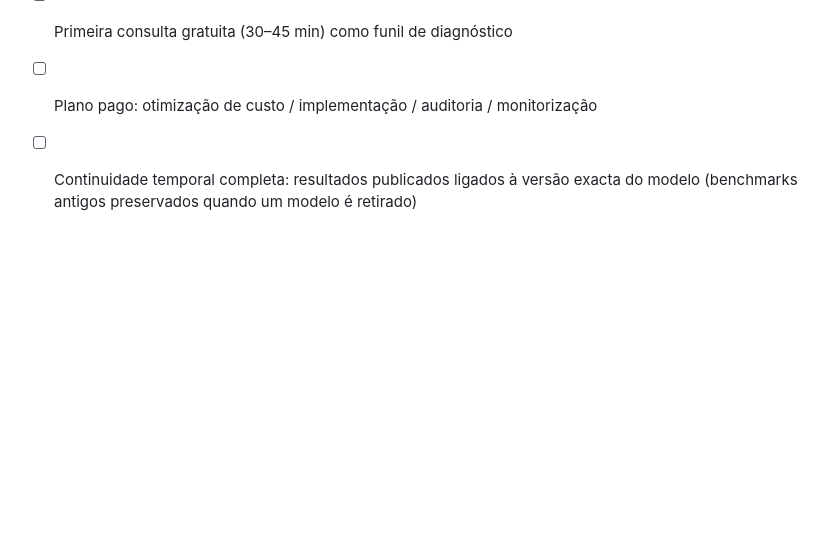
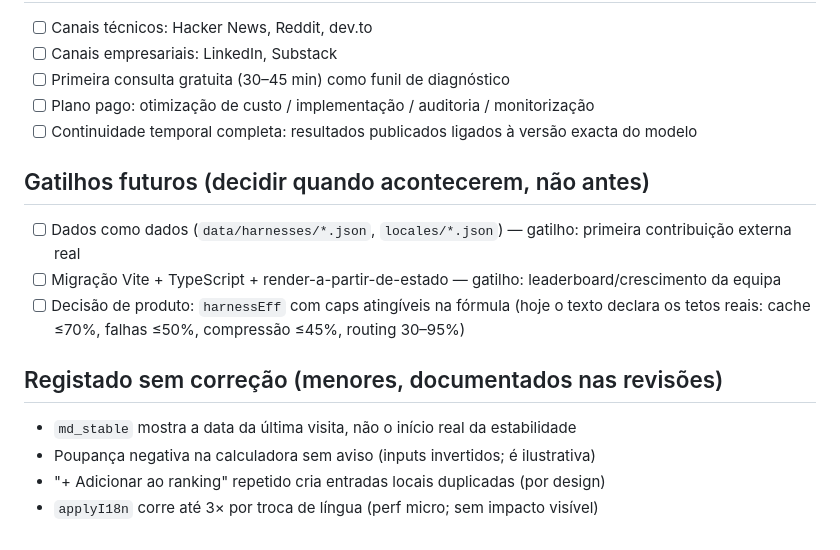
Before and after one commit to emilzo/harness-compass, a Markdown page: ROADMAP.md, the part around one of its changes. Rendered like a GitHub page; blank space fills up the shorter version.

```diff
--- a/ROADMAP.md
+++ b/ROADMAP.md
@@ -52,4 +61,15 @@ Legenda: `[x]` = feito · `[ ]` = por fazer · **Nota:** = parcial (caixa em bra
 - [ ] Canais empresariais: LinkedIn, Substack
 - [ ] Primeira consulta gratuita (30–45 min) como funil de diagnóstico
 - [ ] Plano pago: otimização de custo / implementação / auditoria / monitorização
-- [ ] Continuidade temporal completa: resultados publicados ligados à versão exacta do modelo (benchmarks antigos preservados quando um modelo é retirado)
+- [ ] Continuidade temporal completa: resultados publicados ligados à versão exacta do modelo
+
+## Gatilhos futuros (decidir quando acontecerem, não antes)
+- [ ] Dados como dados (`data/harnesses/*.json`, `locales/*.json`) — gatilho: primeira contribuição externa real
+- [ ] Migração Vite + TypeScript + render-a-partir-de-estado — gatilho: leaderboard/crescimento da equipa
+- [ ] Decisão de produto: `harnessEff` com caps atingíveis na fórmula (hoje o texto declara os tetos reais: cache ≤70%, falhas ≤50%, compressão ≤45%, routing 30–95%)
+
+## Registado sem correção (menores, documentados nas revisões)
+- `md_stable` mostra a data da última visita, não o início real da estabilidade
+- Poupança negativa na calculadora sem aviso (inputs invertidos; é ilustrativa)
+- "+ Adicionar ao ranking" repetido cria entradas locais duplicadas (por design)
+- `applyI18n` corre até 3× por troca de língua (perf micro; sem impacto visível)
```
Also changed, not shown: other parts of ROADMAP.md (+30 -21 lines), README.md (+18 -13 lines).
